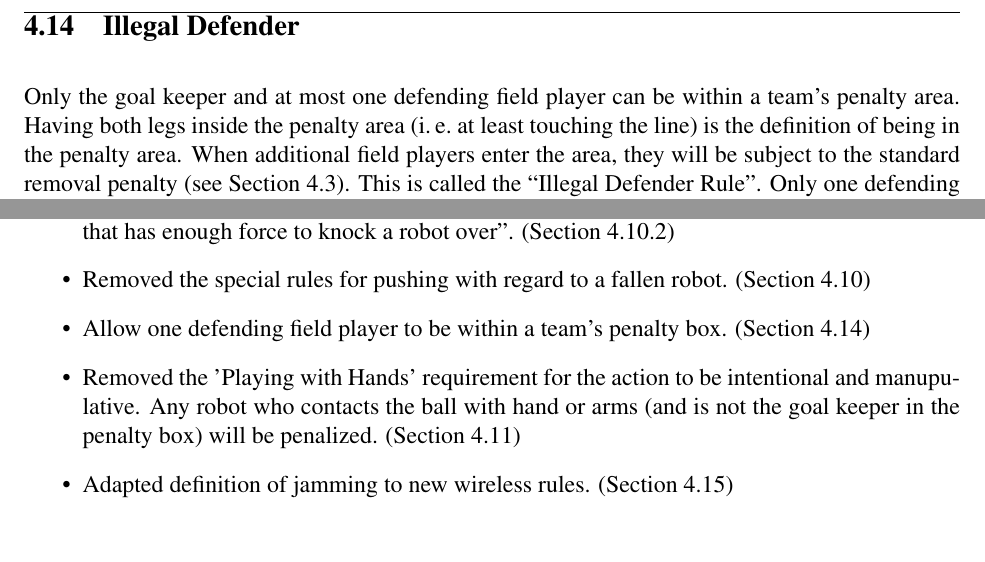
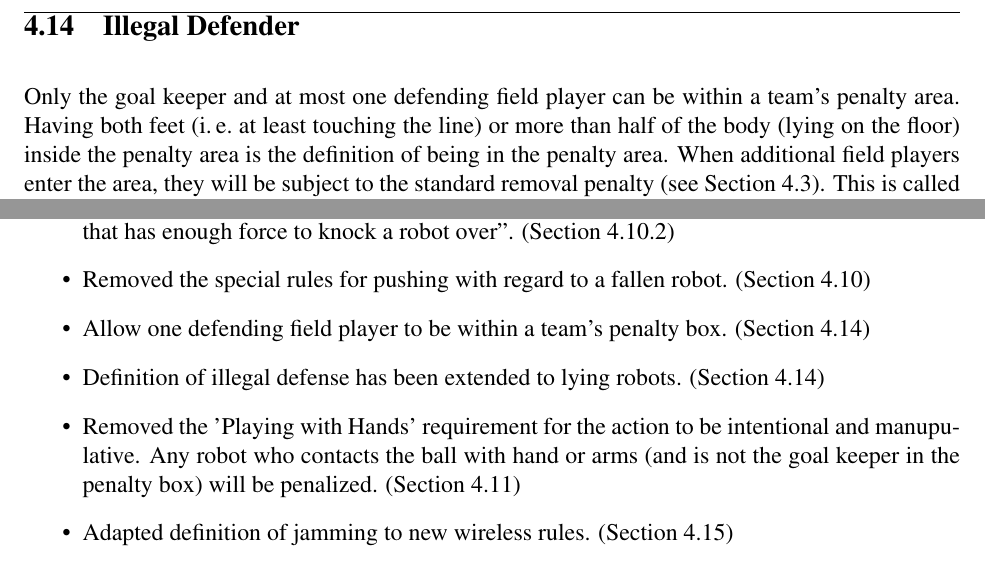
Before and after one commit to RoboCup-SPL/Rules, a LaTeX document (SPL-Rules.tex): two parts of pages 26 and 36 of 41, joined at a grey line, cut so that both start at the same text. Compiled offline with pdfLaTeX.

Commit message:
updated illegal defender rule

```diff
--- a/SPL-Rules.tex
+++ b/SPL-Rules.tex
@@ -777,7 +777,7 @@ In addition, a robot that walks into the goal net for more than 5 seconds will a
 \subsection{Illegal Defender}
 \label{sec:illegal_defender}
 
-Only the goal keeper and at most one defending field player can be within a team's penalty area. Having both legs inside the penalty area (\ie at least touching the line) is the definition of being in the penalty area. When additional field players enter the area, they will be subject to the standard removal penalty (see Section~\ref{sec:removal_penalty}). This is called the ``Illegal Defender Rule''. Only one defending field player may be within the penalty area even if the goal keeper is outside of the penalty area.  Note that if an operational defender is pushed into the penalty area by an opponent, this robot will not be subject to removal unless it fails to exit the area.
+Only the goal keeper and at most one defending field player can be within a team's penalty area. Having both feet (\ie at least touching the line) or more than half of the body (lying on the floor) inside the penalty area is the definition of being in the penalty area. When additional field players enter the area, they will be subject to the standard removal penalty (see Section~\ref{sec:removal_penalty}). This is called the ``Illegal Defender Rule''. Only one defending field player may be within the penalty area even if the goal keeper is outside of the penalty area.  Note that if an operational defender is pushed into the penalty area by an opponent, this robot will not be subject to removal unless it fails to exit the area.
 
 If an illegal defender kicks an own goal, the goal is scored for the opponent. If there is any doubt about whether a goal should count (e.g. the illegal defender infraction is called, but the robot scores the own goal immediately afterwards, before it is removed) then the decision shall be against the infringing robot.
 
@@ -1018,6 +1018,7 @@ This is a brief list of rule changes from 2013 to 2014.
 	\item Edited the pushing definition to include ``any form of contact that has enough force to destabilize a robot, such that walking and/or kicking is impeded'' instead of ``any form of contact that has enough force to knock a robot over''. (Section \ref{sec:pushing_contact})
 	\item Removed the special rules for pushing with regard to a fallen robot. (Section \ref{sec:player_pushing})
 	\item Allow one defending field player to be within a team's penalty box. (Section \ref{sec:illegal_defender})
+    \item Definition of illegal defense has been extended to lying robots. (Section \ref{sec:illegal_defender})
 	\item Removed the 'Playing with Hands' requirement for the action to be intentional and manupulative.  Any robot who contacts the ball with hand or arms (and is not the goal keeper in the penalty box) will be penalized. (Section \ref{sec:hand_ball})
 	\item Adapted definition of jamming to new wireless rules. (Section \ref{sec:jamming})
 \end{itemize}
```
